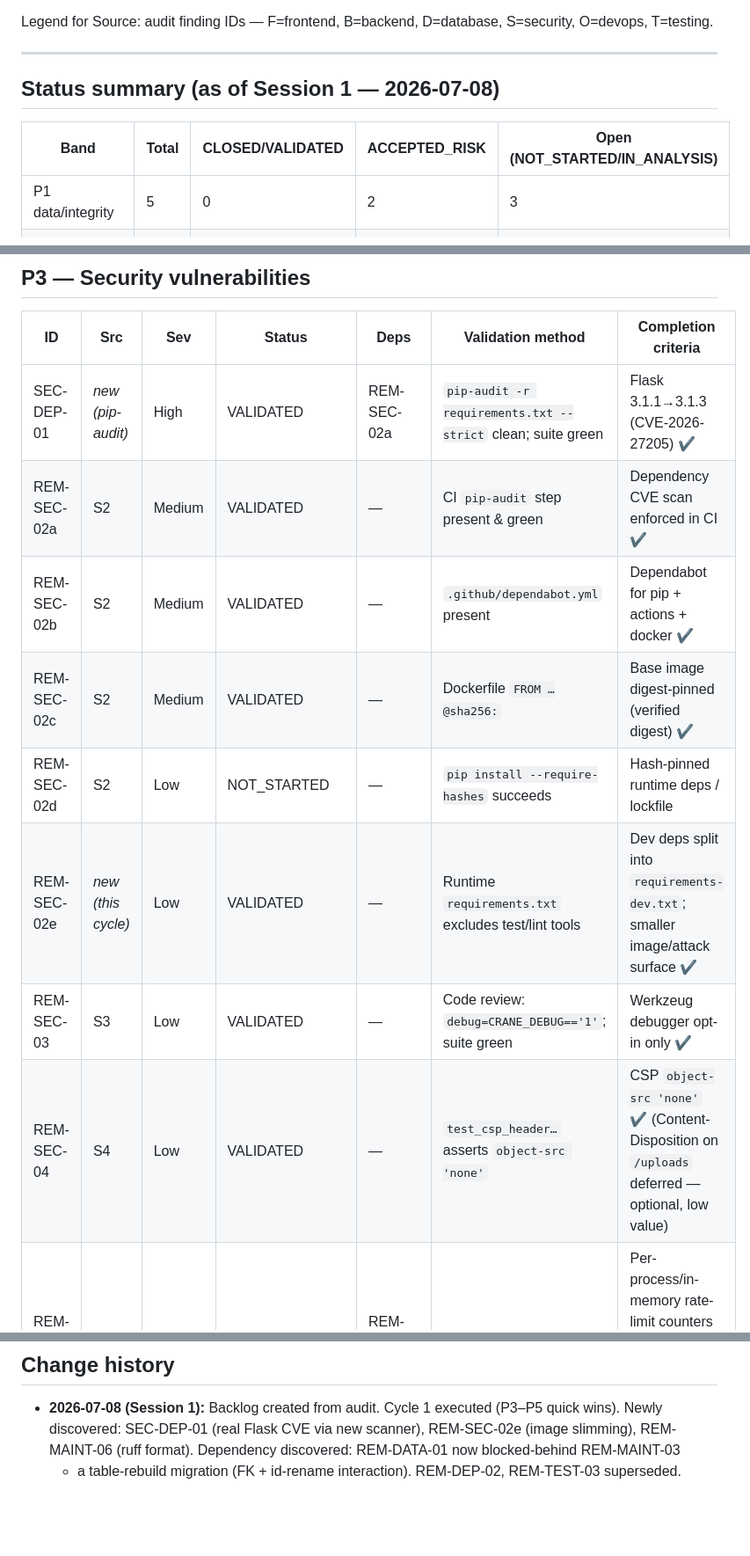
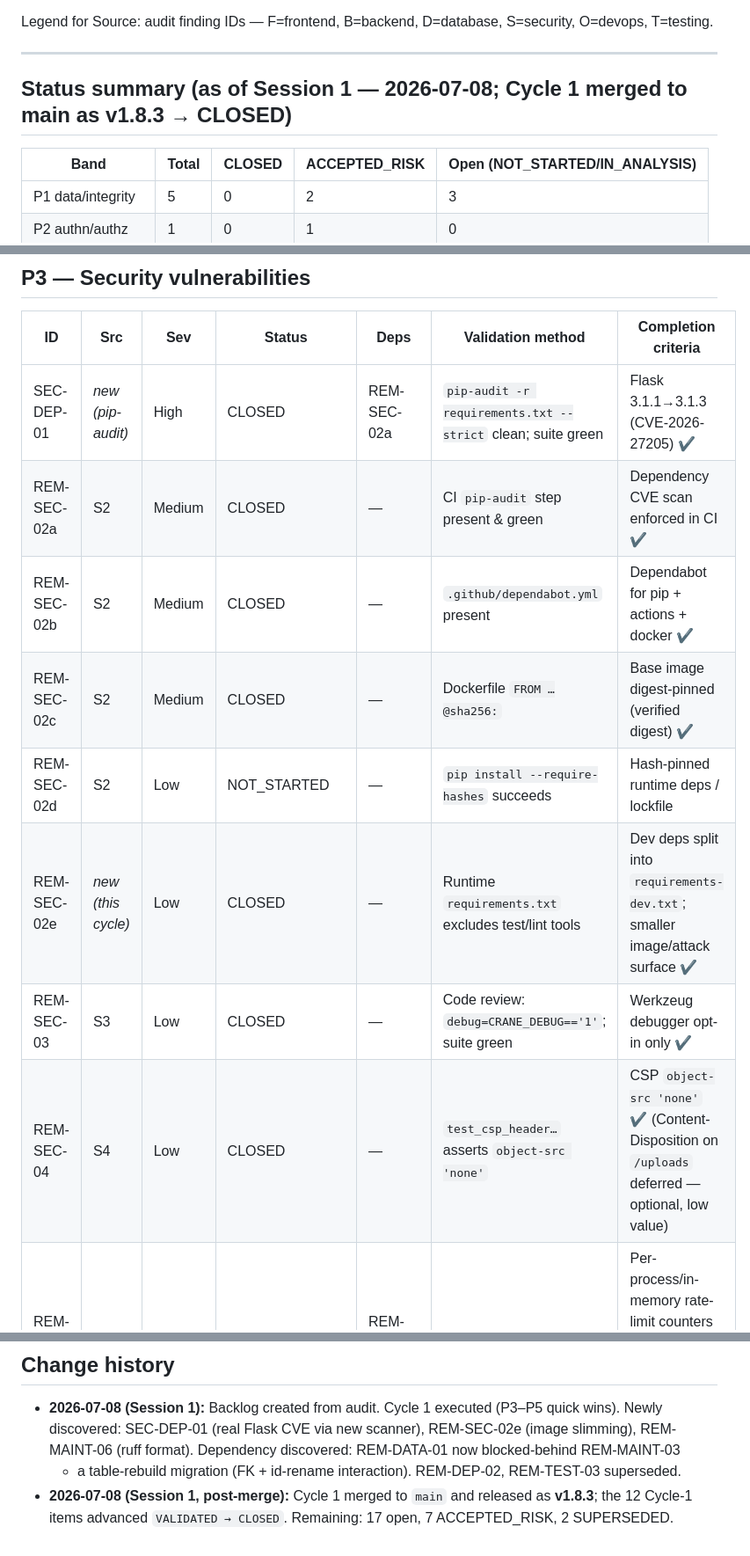
Before and after one commit to HuttonHomeHub/Crane_Chart_Manager, a Markdown page: docs/remediation/backlog.md, 3 parts joined by grey strips. Shown at 88% size. Drawn GitHub-style; blank space fills up the shorter version.

Commit message:
remediation: advance Cycle 1 items VALIDATED → CLOSED (merged as v1.8.3)
Co-Authored-By: Claude Opus 4.8 <noreply@anthropic.com>

```diff
--- a/docs/remediation/backlog.md
+++ b/docs/remediation/backlog.md
@@ -14,9 +14,9 @@ Legend for Source: audit finding IDs — F=frontend, B=backend, D=database, S=se
 
 ---
 
-## Status summary (as of Session 1 — 2026-07-08)
+## Status summary (as of Session 1 — 2026-07-08; Cycle 1 merged to main as v1.8.3 → CLOSED)
 
-| Band | Total | CLOSED/VALIDATED | ACCEPTED_RISK | Open (NOT_STARTED/IN_ANALYSIS) |
+| Band | Total | CLOSED | ACCEPTED_RISK | Open (NOT_STARTED/IN_ANALYSIS) |
 |------|-------|------------------|---------------|--------------------------------|
 | P1 data/integrity | 5 | 0 | 2 | 3 |
 | P2 authn/authz | 1 | 0 | 1 | 0 |
@@ -52,14 +52,14 @@ Legend for Source: audit finding IDs — F=frontend, B=backend, D=database, S=se
 
 | ID | Src | Sev | Status | Deps | Validation method | Completion criteria |
 |----|-----|-----|--------|------|-------------------|---------------------|
-| SEC-DEP-01 | *new (pip-audit)* | High | VALIDATED | REM-SEC-02a | `pip-audit -r requirements.txt --strict` clean; suite green | Flask 3.1.1→3.1.3 (CVE-2026-27205) ✔ |
-| REM-SEC-02a | S2 | Medium | VALIDATED | — | CI `pip-audit` step present & green | Dependency CVE scan enforced in CI ✔ |
-| REM-SEC-02b | S2 | Medium | VALIDATED | — | `.github/dependabot.yml` present | Dependabot for pip + actions + docker ✔ |
-| REM-SEC-02c | S2 | Medium | VALIDATED | — | Dockerfile `FROM …@sha256:` | Base image digest-pinned (verified digest) ✔ |
+| SEC-DEP-01 | *new (pip-audit)* | High | CLOSED | REM-SEC-02a | `pip-audit -r requirements.txt --strict` clean; suite green | Flask 3.1.1→3.1.3 (CVE-2026-27205) ✔ |
+| REM-SEC-02a | S2 | Medium | CLOSED | — | CI `pip-audit` step present & green | Dependency CVE scan enforced in CI ✔ |
+| REM-SEC-02b | S2 | Medium | CLOSED | — | `.github/dependabot.yml` present | Dependabot for pip + actions + docker ✔ |
+| REM-SEC-02c | S2 | Medium | CLOSED | — | Dockerfile `FROM …@sha256:` | Base image digest-pinned (verified digest) ✔ |
 | REM-SEC-02d | S2 | Low | NOT_STARTED | — | `pip install --require-hashes` succeeds | Hash-pinned runtime deps / lockfile |
-| REM-SEC-02e | *new (this cycle)* | Low | VALIDATED | — | Runtime `requirements.txt` excludes test/lint tools | Dev deps split into `requirements-dev.txt`; smaller image/attack surface ✔ |
-| REM-SEC-03 | S3 | Low | VALIDATED | — | Code review: `debug=CRANE_DEBUG=='1'`; suite green | Werkzeug debugger opt-in only ✔ |
-| REM-SEC-04 | S4 | Low | VALIDATED | — | `test_csp_header…` asserts `object-src 'none'` | CSP `object-src 'none'` ✔ (Content-Disposition on `/uploads` deferred — optional, low value) |
+| REM-SEC-02e | *new (this cycle)* | Low | CLOSED | — | Runtime `requirements.txt` excludes test/lint tools | Dev deps split into `requirements-dev.txt`; smaller image/attack surface ✔ |
+| REM-SEC-03 | S3 | Low | CLOSED | — | Code review: `debug=CRANE_DEBUG=='1'`; suite green | Werkzeug debugger opt-in only ✔ |
+| REM-SEC-04 | S4 | Low | CLOSED | — | `test_csp_header…` asserts `object-src 'none'` | CSP `object-src 'none'` ✔ (Content-Disposition on `/uploads` deferred — optional, low value) |
 | REM-SEC-05 | S5 | Low | ACCEPTED_RISK | REM-SCALE-02 | n/a | Per-process/in-memory rate-limit counters accepted (single worker, gated). Reopens with SCALE-02. |
 | REM-SEC-06 | B6 | Low | ACCEPTED_RISK | — | n/a | Header-only PDF validation accepted given the gated, single-user deployment + `nosniff` + sandboxed viewer. Revisit if exposed. |
 
@@ -121,3 +121,5 @@ Legend for Source: audit finding IDs — F=frontend, B=backend, D=database, S=se
   Newly discovered: SEC-DEP-01 (real Flask CVE via new scanner), REM-SEC-02e (image slimming),
   REM-MAINT-06 (ruff format). Dependency discovered: REM-DATA-01 now blocked-behind REM-MAINT-03
   + a table-rebuild migration (FK + id-rename interaction). REM-DEP-02, REM-TEST-03 superseded.
+- **2026-07-08 (Session 1, post-merge):** Cycle 1 merged to `main` and released as **v1.8.3**;
+  the 12 Cycle-1 items advanced `VALIDATED → CLOSED`. Remaining: 17 open, 7 ACCEPTED_RISK, 2 SUPERSEDED.
```
Also changed, not shown: other parts of docs/remediation/backlog.md (+5 -5 lines).
